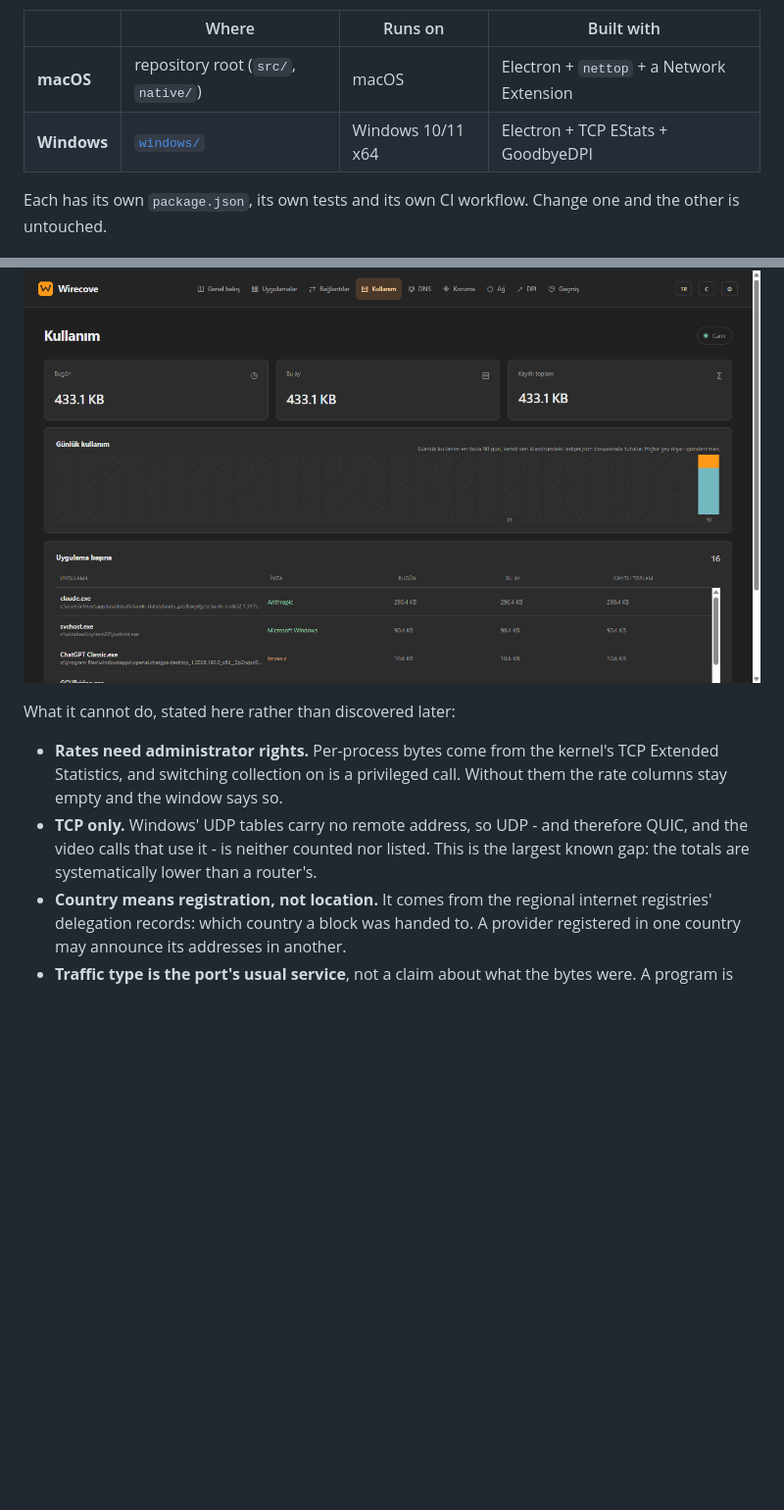
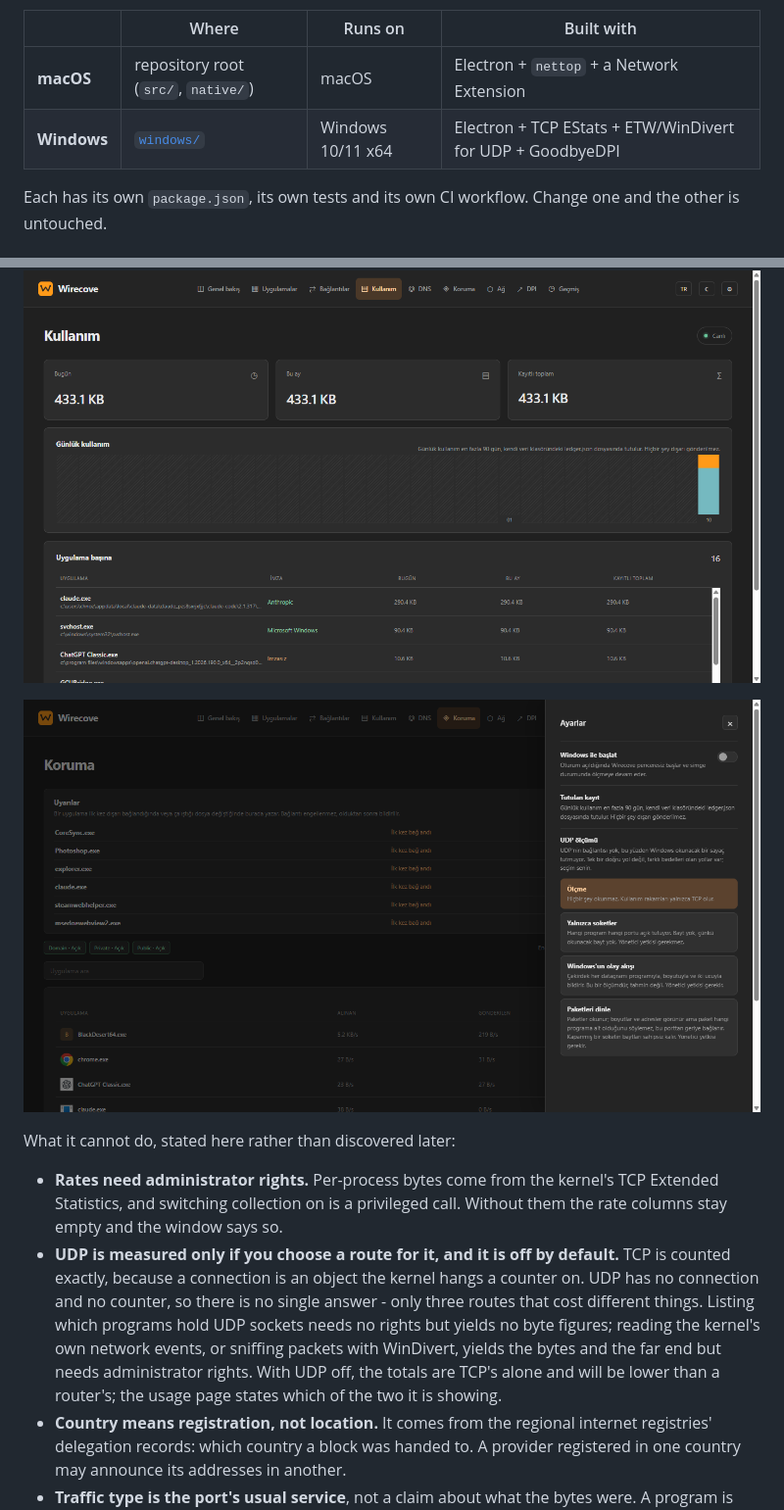
Before and after one commit to chnozmn-pixel/Wirecove, a Markdown page: README.md, 2 parts joined by grey strips. Shown at 98% size. Drawn GitHub-style; pictures changed too: windows/preview-udp.png (added); blank space fills up the shorter version.

```diff
--- a/README.md
+++ b/README.md
@@ -22,7 +22,7 @@ is shared between them, and neither is built or tested by the other's checks.
 | | Where | Runs on | Built with |
 | --- | --- | --- | --- |
 | **macOS** | repository root (`src/`, `native/`) | macOS | Electron + `nettop` + a Network Extension |
-| **Windows** | [`windows/`](windows/) | Windows 10/11 x64 | Electron + TCP EStats + GoodbyeDPI |
+| **Windows** | [`windows/`](windows/) | Windows 10/11 x64 | Electron + TCP EStats + ETW/WinDivert for UDP + GoodbyeDPI |
 
 Each has its own `package.json`, its own tests and its own CI workflow. Change
 one and the other is untouched.
@@ -51,15 +51,22 @@ including how each number is obtained and what it is worth, is in
 
 ![Daily usage per application](windows/preview-usage.png)
 
+![Choosing how UDP is measured](windows/preview-udp.png)
+
 What it cannot do, stated here rather than discovered later:
 
 - **Rates need administrator rights.** Per-process bytes come from the kernel's
   TCP Extended Statistics, and switching collection on is a privileged call.
   Without them the rate columns stay empty and the window says so.
-- **TCP only.** Windows' UDP tables carry no remote address, so UDP - and
-  therefore QUIC, and the video calls that use it - is neither counted nor
-  listed. This is the largest known gap: the totals are systematically lower
-  than a router's.
+- **UDP is measured only if you choose a route for it, and it is off by
+  default.** TCP is counted exactly, because a connection is an object the
+  kernel hangs a counter on. UDP has no connection and no counter, so there is
+  no single answer - only three routes that cost different things. Listing
+  which programs hold UDP sockets needs no rights but yields no byte figures;
+  reading the kernel's own network events, or sniffing packets with WinDivert,
+  yields the bytes and the far end but needs administrator rights. With UDP
+  off, the totals are TCP's alone and will be lower than a router's; the usage
+  page states which of the two it is showing.
 - **Country means registration, not location.** It comes from the regional
   internet registries' delegation records: which country a block was handed to.
   A provider registered in one country may announce its addresses in another.
```
Also changed, not shown: windows/README.md (+73 -22 lines), windows/preview-udp-bytes.png (added).
